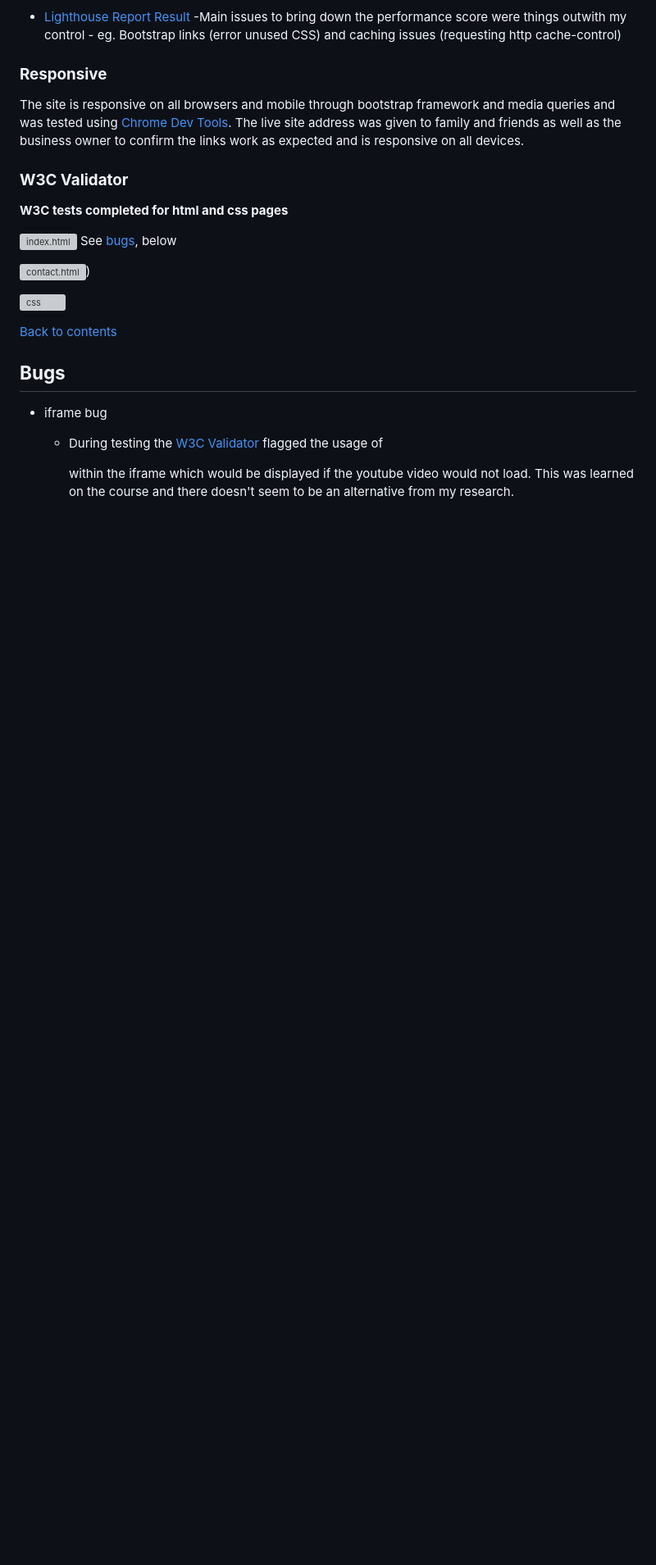
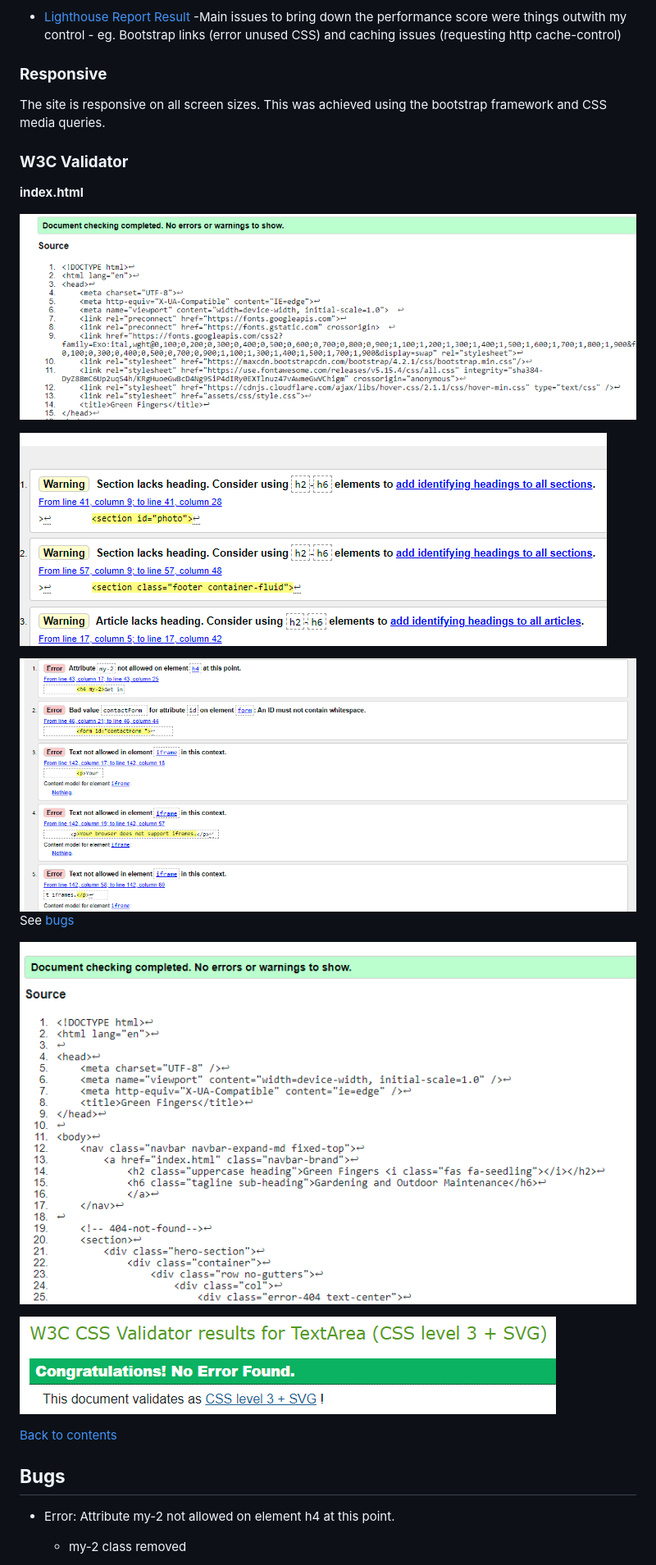
Before and after one commit to Paddyd101/GreenFingersMS1, a Markdown page: README.md, the part around the change printed below. Shown: that part at 82% size. Rendered like a GitHub page; pictures changed too: assets/images/404w3c.png (added), assets/images/contactw3c.png (added), assets/images/cssW3c.png (added); blank space fills up the shorter version; grey boxes are pictures that could not be loaded.

Commit message:
README.MD complete

```diff
--- a/README.md
+++ b/README.md
@@ -256,26 +267,28 @@ Testing was performed on Google Chrome and utilised chrome developer tools.
 
 
 ### **Responsive**
-The site is responsive on all browsers and mobile through bootstrap framework and media queries and was tested using [Chrome Dev Tools](https://developer.chrome.com/docs/devtools/).
-The live site address was given to family and friends as well as the business owner to confirm the links work as expected and is responsive on all devices.
-
+The site is responsive on all screen sizes. This was achieved using the bootstrap framework and CSS media queries.
 
 ### **W3C Validator**
 
-**W3C tests completed for html and css pages**
+**index.html**
 
-![index.html](assets/images/readme-imgs/html-validator.PNG)
-See [bugs](#bugs), below
+![index.html](assets/images/indexhtmlw3c.png)
 
-![contact.html](assets/images/readme-imgs/html-validator-contact.PNG))
+![history.html](assets/images/historyw3c.png)
 
-![css](assets/images/readme-imgs/css-validator.PNG)
+![contact.html](assets/images/contactw3c.png)
+See [bugs](#bugs)
+
+![404.html](assets/images/404w3c.png)
+
+![css](assets/images/cssW3c.png)
 
 [Back to contents](#contents)
 
 
 ## **Bugs**
 
-- iframe bug
-  - During testing the [W3C Validator](#w3c-validator) flagged the usage of <p> within the iframe which would be displayed if the youtube video would not load. This was learned on the course and there doesn't seem to be an alternative from my research.
+- Error: Attribute my-2 not allowed on element h4 at this point.
+  - my-2 class removed
 
```
Also changed, not shown: other parts of README.md (+54 -93 lines), assets/images/fafafa.png (renamed from assets/images/#fafafa.png), 2 other files.
